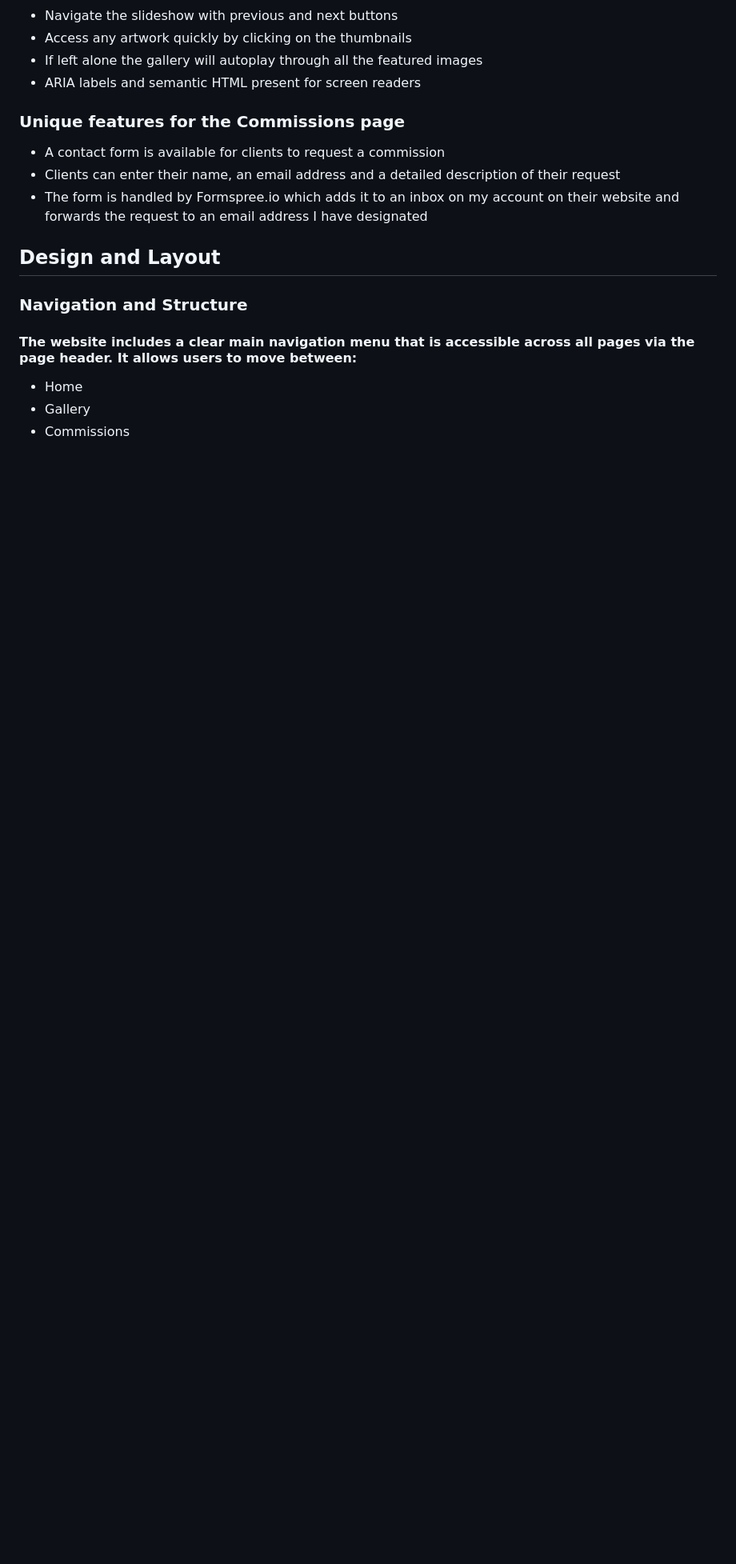
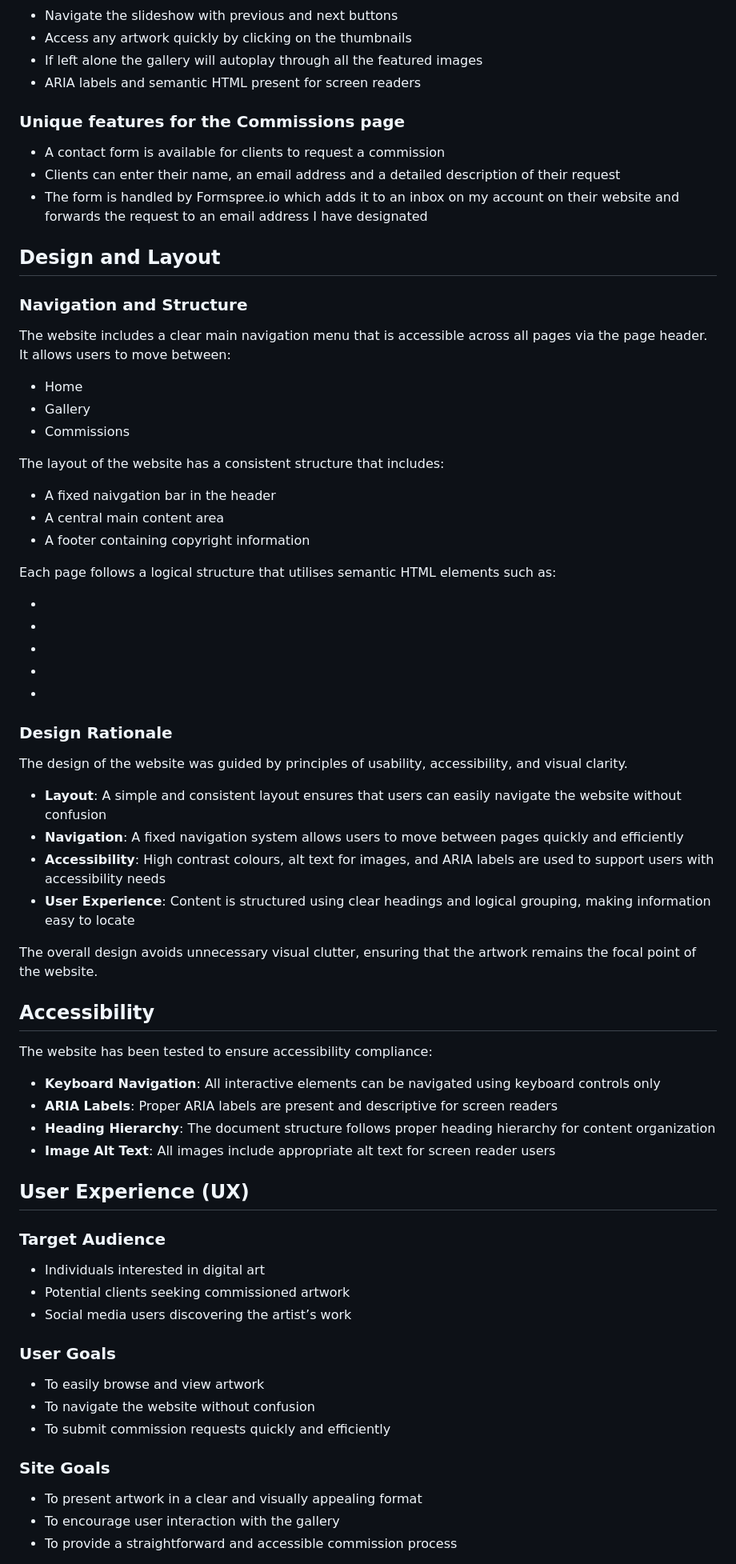
Before and after one commit to MHussainGit/Milestone-Project-1--art-portfolio, a Markdown page: README.md, the part around one of its changes. Shown at 80% size. Rendered like a GitHub page; blank space fills up the shorter version.

Commit message:
Added a Purpose & Value, Design & Layout and a User Experience Section to the readme

```diff
--- a/README.md
+++ b/README.md
@@ -59,10 +73,54 @@ This is an artist portfolio website designed to present my artwork to clients. T
 ## Design and Layout
 
 ### Navigation and Structure
-
-#### The website includes a clear main navigation menu that is accessible across all pages via the page header. It allows users to move between:
+The website includes a clear main navigation menu that is accessible across all pages via the page header. It allows users to move between:
 - Home
 - Gallery
 - Commissions
 
-####
+ The layout of the website has a consistent structure that includes:
+- A fixed naivgation bar in the header
+- A central main content area
+- A footer containing copyright information
+
+ Each page follows a logical structure that utilises semantic HTML elements such as:
+- <header>
+- <nav>
+- <main>
+- <section>
+- <footer>
+
+### Design Rationale
+The design of the website was guided by principles of usability, accessibility, and visual clarity.
+
+- **Layout**: A simple and consistent layout ensures that users can easily navigate the website without confusion
+- **Navigation**: A fixed navigation system allows users to move between pages quickly and efficiently
+- **Accessibility**: High contrast colours, alt text for images, and ARIA labels are used to support users with accessibility needs
+- **User Experience**: Content is structured using clear headings and logical grouping, making information easy to locate
+
+The overall design avoids unnecessary visual clutter, ensuring that the artwork remains the focal point of the website.
+
+## Accessibility
+The website has been tested to ensure accessibility compliance:
+- **Keyboard Navigation**: All interactive elements can be navigated using keyboard controls only
+- **ARIA Labels**: Proper ARIA labels are present and descriptive for screen readers
+- **Heading Hierarchy**: The document structure follows proper heading hierarchy for content organization
+- **Image Alt Text**: All images include appropriate alt text for screen reader users
+
+## User Experience (UX)
+
+### Target Audience
+- Individuals interested in digital art
+- Potential clients seeking commissioned artwork
+- Social media users discovering the artist’s work
+
+### User Goals
+- To easily browse and view artwork
+- To navigate the website without confusion
+- To submit commission requests quickly and efficiently
+
+### Site Goals
+- To present artwork in a clear and visually appealing format
+- To encourage user interaction with the gallery
+- To provide a straightforward and accessible commission process
+
```
Also changed, not shown: other parts of README.md (+32 -7 lines).
